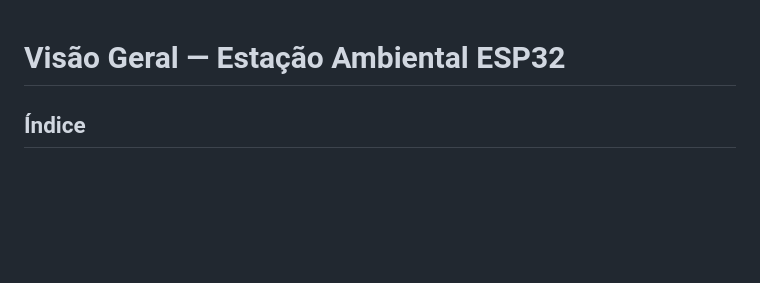
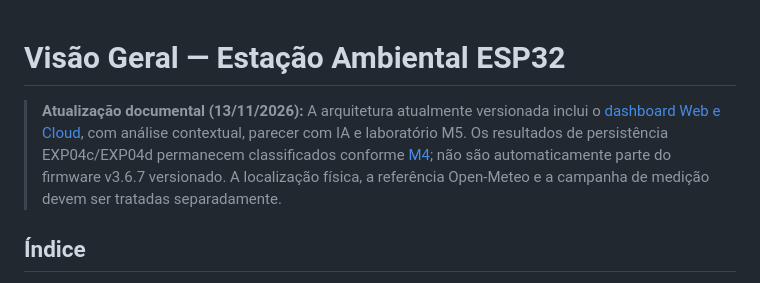
Before and after one commit to charlesalcarde/weather_station_esp32_edge_computing, a Markdown page: docs/01-visao-geral.md, the part around the change. GitHub-like rendering; blank space fills up the shorter version.

Commit message:
docs: esclarecer escopo e referências atualizadas

```diff
--- a/docs/01-visao-geral.md
+++ b/docs/01-visao-geral.md
@@ -1,4 +1,6 @@
 # Visão Geral — Estação Ambiental ESP32
+
+> **Atualização documental (13/11/2026):** A arquitetura atualmente versionada inclui o [dashboard Web e Cloud](15-dashboard-web-cloud.md), com análise contextual, parecer com IA e laboratório M5. Os resultados de persistência EXP04c/EXP04d permanecem classificados conforme [M4](metricas/04-resiliencia.md); não são automaticamente parte do firmware v3.6.7 versionado. A localização física, a referência Open-Meteo e a campanha de medição devem ser tratadas separadamente.
 
 ## Índice
 
```
